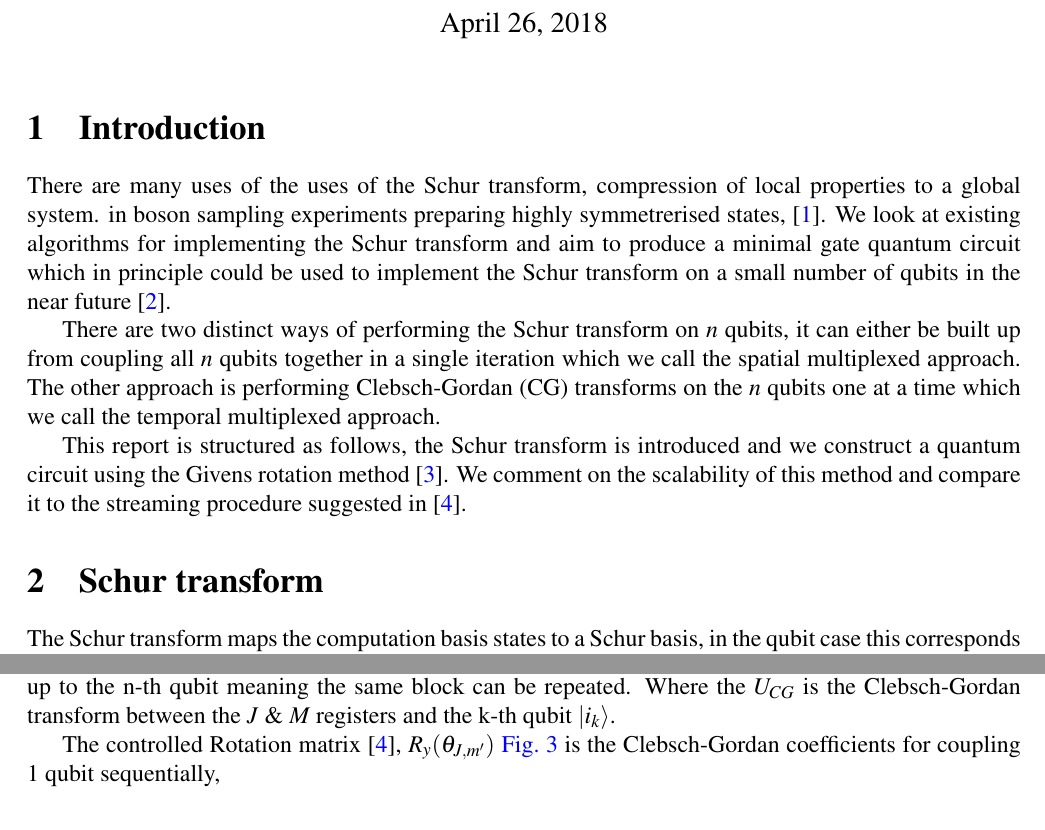
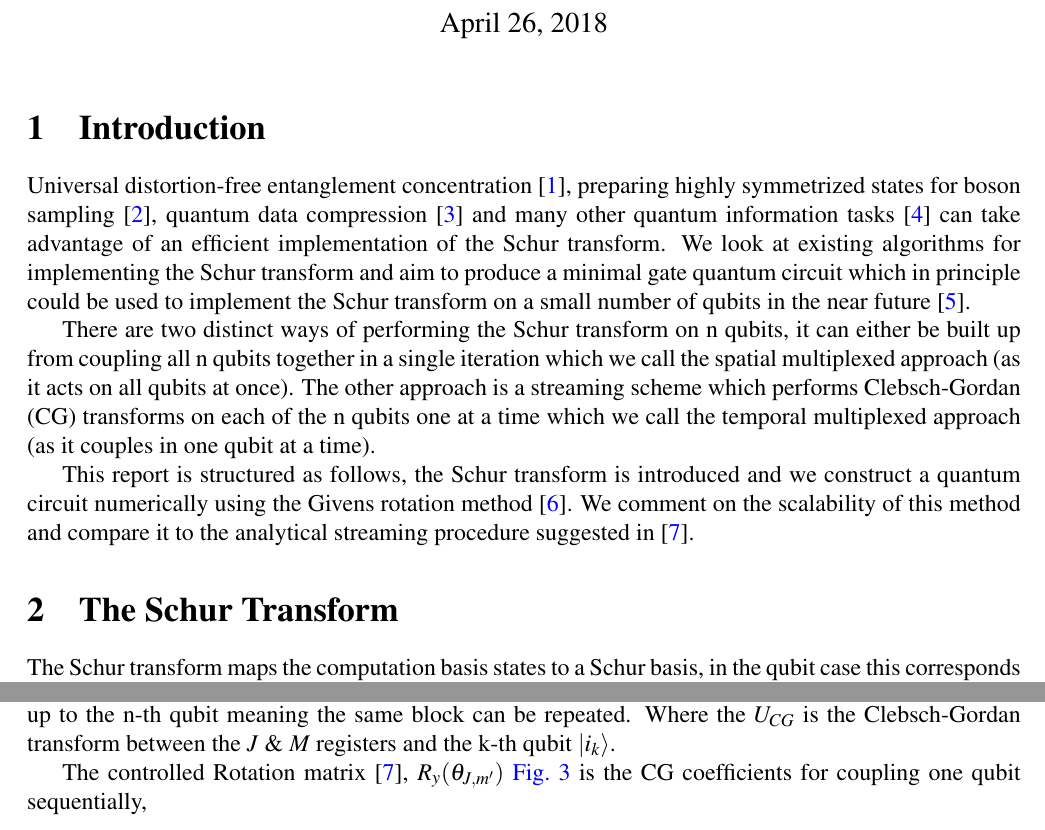
Before and after one commit to OFThomas/cdt, a LaTeX document (main.tex): two parts of pages 1 and 3 of 25, joined at a grey line, cut so that both start at the same text. Compiled offline with pdfLaTeX.

Commit message:
finished intro?

```diff
--- a/main.tex
+++ b/main.tex
@@ -63,15 +63,13 @@
 
 \section{Introduction}
 
-There are many uses of the uses of the Schur transform, compression of local properties to a global system. in boson sampling experiments preparing highly symmetrerised states, \cite{moylett2018quantum}.
-We look at existing algorithms for implementing the Schur transform and aim to produce a minimal gate quantum circuit which in principle could be used to implement the Schur transform on a small number of qubits in the near future \cite{kirby2017practical}.
+Universal distortion-free entanglement concentration \cite{blume2014streaming}, preparing highly symmetrized states for boson sampling  \cite{moylett2018quantum}, quantum data compression \cite{plesch2010efficient} and many other quantum information tasks \cite{harrow2005applications} can take advantage of an efficient implementation of the Schur transform. We look at existing algorithms for implementing the Schur transform and aim to produce a minimal gate quantum circuit which in principle could be used to implement the Schur transform on a small number of qubits in the near future \cite{kirby2017practical}.
 
-There are two distinct ways of performing the Schur transform on $n$ qubits, it can either be built up from coupling all $n$ qubits together in a single iteration which we call the spatial multiplexed approach. The
-other approach is performing Clebsch-Gordan (CG) transforms on the $n$ qubits one at a time which we call the temporal multiplexed approach.
+There are two distinct ways of performing the Schur transform on n qubits, it can either be built up from coupling all n qubits together in a single iteration which we call the spatial multiplexed approach (as it acts on all qubits at once). The other approach is a streaming scheme which performs Clebsch-Gordan (CG) transforms on each of the n qubits one at a time which we call the temporal multiplexed approach (as it couples in one qubit at a time).
 
-This report is structured as follows, the Schur transform is introduced and we construct a quantum circuit using the Givens rotation method \cite{li2013decomposition}. We comment on the scalability of this method and compare it to the streaming procedure suggested in \cite{bacon2006efficient}.
+This report is structured as follows, the Schur transform is introduced and we construct a quantum circuit numerically using the Givens rotation method \cite{li2013decomposition}. We comment on the scalability of this method and compare it to the analytical streaming procedure suggested in \cite{bacon2006efficient}.
 
-\section{Schur transform}
+\section{The Schur Transform}
 
 The Schur transform maps the computation basis states to a Schur basis, in the qubit case this corresponds to performing a Clebsch-Gordan transform. There are different ways of defining a Schur basis but here we choose to use angular momentum, defined in terms of a labeling of J (Total angular momentum values), M (z-axis projection of the angular momentum) and multiplicity values which we refer to as P.
 
@@ -177,7 +175,7 @@ For the streaming scheme \autoref{fig:stream} the $U_{CG}$ block can be chosen s
 \label{fig:ucg}
 \end{figure}
 
-The controlled Rotation matrix \cite{bacon2006efficient}, $R_y(\theta_{J,m'})$ \autoref{fig:ucg} is the Clebsch-Gordan coefficients for coupling 1 qubit sequentially,
+The controlled Rotation matrix \cite{bacon2006efficient}, $R_y(\theta_{J,m'})$ \autoref{fig:ucg} is the CG coefficients for coupling one qubit sequentially,
 
 \begin{align}
 \begin{split}
```
Also changed, not shown: references.bib (+18 -0 lines), main.bbl, main.pdf, main.tex (4 more changed lines), 7 other files.
